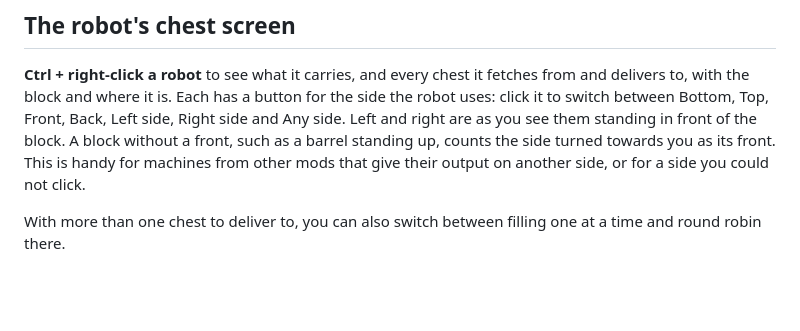
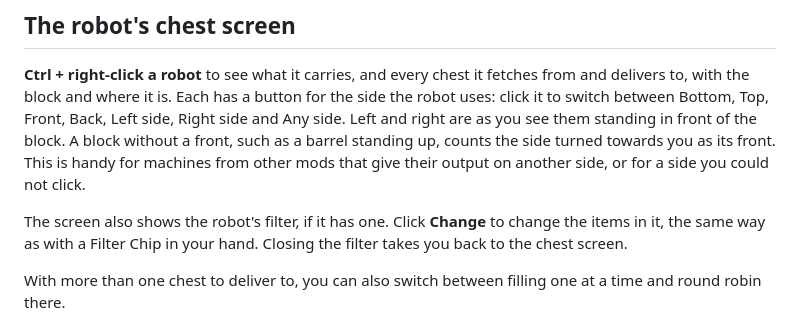
Before and after one commit to farmerfrankdev/farmerfranks-robotics-wiki, a Markdown page: Robot-Linker.md, the part around the change. Drawn GitHub-style; blank space fills up the shorter version.

Commit message:
Robot chest screen: show and change the robot's filter
Co-Authored-By: Claude Opus 5.5 <noreply@anthropic.com>

```diff
--- a/Robot-Linker.md
+++ b/Robot-Linker.md
@@ -25,6 +25,8 @@ For a chest the side makes no difference, but a furnace or another mod's machine
 
 ## The robot's chest screen
 **Ctrl + right-click a robot** to see what it carries, and every chest it fetches from and delivers to, with the block and where it is. Each has a button for the side the robot uses: click it to switch between Bottom, Top, Front, Back, Left side, Right side and Any side. Left and right are as you see them standing in front of the block. A block without a front, such as a barrel standing up, counts the side turned towards you as its front. This is handy for machines from other mods that give their output on another side, or for a side you could not click.
+
+The screen also shows the robot's filter, if it has one. Click **Change** to change the items in it, the same way as with a Filter Chip in your hand. Closing the filter takes you back to the chest screen.
 
 With more than one chest to deliver to, you can also switch between filling one at a time and round robin there.
 
```
